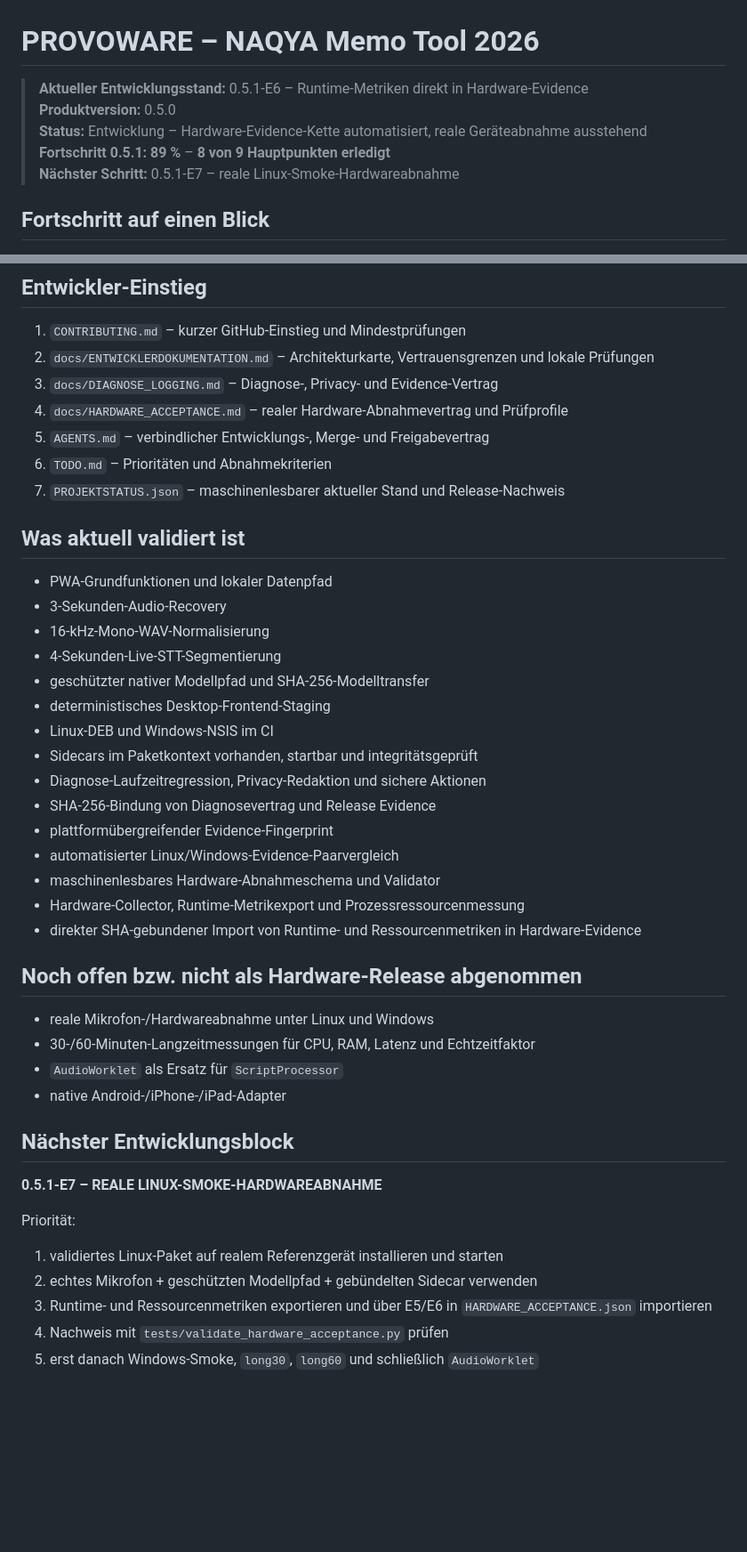
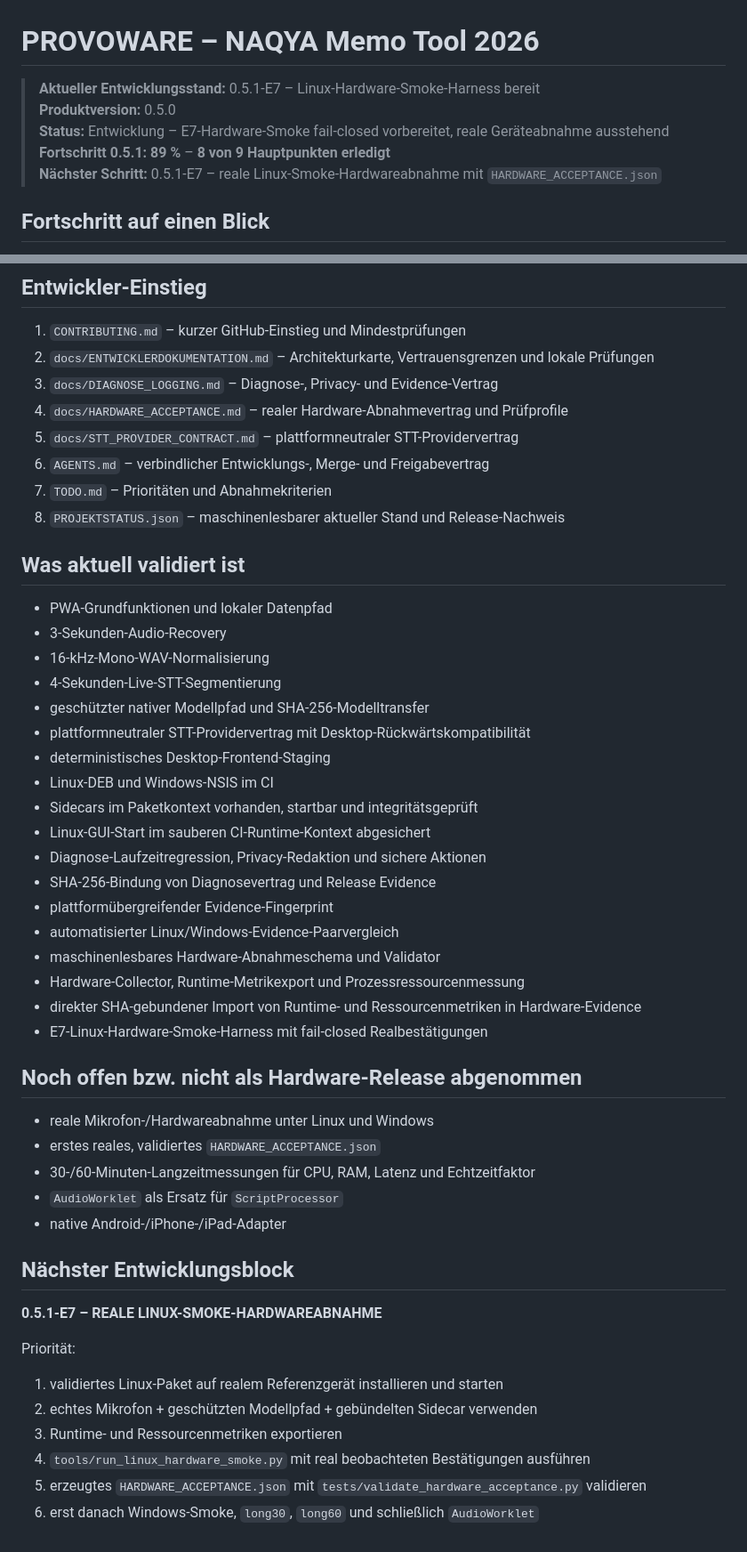
Before and after one commit to provoware/naqya-memo, a Markdown page: README.md, 2 parts joined by grey strips. Shown at 89% size. Drawn GitHub-style; blank space fills up the shorter version.

Commit message:
docs: synchronisiere README auf E7-Harness

```diff
--- a/README.md
+++ b/README.md
@@ -1,10 +1,10 @@
 # PROVOWARE – NAQYA Memo Tool 2026
 
-> **Aktueller Entwicklungsstand:** 0.5.1-E6 – Runtime-Metriken direkt in Hardware-Evidence
+> **Aktueller Entwicklungsstand:** 0.5.1-E7 – Linux-Hardware-Smoke-Harness bereit
 > **Produktversion:** 0.5.0
-> **Status:** Entwicklung – Hardware-Evidence-Kette automatisiert, reale Geräteabnahme ausstehend
+> **Status:** Entwicklung – E7-Hardware-Smoke fail-closed vorbereitet, reale Geräteabnahme ausstehend
 > **Fortschritt 0.5.1:** **89 %** – **8 von 9 Hauptpunkten erledigt**
-> **Nächster Schritt:** 0.5.1-E7 – reale Linux-Smoke-Hardwareabnahme
+> **Nächster Schritt:** 0.5.1-E7 – reale Linux-Smoke-Hardwareabnahme mit `HARDWARE_ACCEPTANCE.json`
 
 ## Fortschritt auf einen Blick
 
@@ -123,9 +146,10 @@ Danach `http://127.0.0.1:8765` öffnen.
 2. `docs/ENTWICKLERDOKUMENTATION.md` – Architekturkarte, Vertrauensgrenzen und lokale Prüfungen
 3. `docs/DIAGNOSE_LOGGING.md` – Diagnose-, Privacy- und Evidence-Vertrag
 4. `docs/HARDWARE_ACCEPTANCE.md` – realer Hardware-Abnahmevertrag und Prüfprofile
-5. `AGENTS.md` – verbindlicher Entwicklungs-, Merge- und Freigabevertrag
-6. `TODO.md` – Prioritäten und Abnahmekriterien
-7. `PROJEKTSTATUS.json` – maschinenlesbarer aktueller Stand und Release-Nachweis
+5. `docs/STT_PROVIDER_CONTRACT.md` – plattformneutraler STT-Providervertrag
+6. `AGENTS.md` – verbindlicher Entwicklungs-, Merge- und Freigabevertrag
+7. `TODO.md` – Prioritäten und Abnahmekriterien
+8. `PROJEKTSTATUS.json` – maschinenlesbarer aktueller Stand und Release-Nachweis
 
 ## Was aktuell validiert ist
 
@@ -134,9 +158,11 @@ Danach `http://127.0.0.1:8765` öffnen.
 - 16-kHz-Mono-WAV-Normalisierung
 - 4-Sekunden-Live-STT-Segmentierung
 - geschützter nativer Modellpfad und SHA-256-Modelltransfer
+- plattformneutraler STT-Providervertrag mit Desktop-Rückwärtskompatibilität
 - deterministisches Desktop-Frontend-Staging
 - Linux-DEB und Windows-NSIS im CI
 - Sidecars im Paketkontext vorhanden, startbar und integritätsgeprüft
+- Linux-GUI-Start im sauberen CI-Runtime-Kontext abgesichert
 - Diagnose-Laufzeitregression, Privacy-Redaktion und sichere Aktionen
 - SHA-256-Bindung von Diagnosevertrag und Release Evidence
 - plattformübergreifender Evidence-Fingerprint
@@ -144,10 +170,12 @@ Danach `http://127.0.0.1:8765` öffnen.
 - maschinenlesbares Hardware-Abnahmeschema und Validator
 - Hardware-Collector, Runtime-Metrikexport und Prozessressourcenmessung
 - direkter SHA-gebundener Import von Runtime- und Ressourcenmetriken in Hardware-Evidence
+- E7-Linux-Hardware-Smoke-Harness mit fail-closed Realbestätigungen
 
 ## Noch offen bzw. nicht als Hardware-Release abgenommen
 
 - reale Mikrofon-/Hardwareabnahme unter Linux und Windows
+- erstes reales, validiertes `HARDWARE_ACCEPTANCE.json`
 - 30-/60-Minuten-Langzeitmessungen für CPU, RAM, Latenz und Echtzeitfaktor
 - `AudioWorklet` als Ersatz für `ScriptProcessor`
 - native Android-/iPhone-/iPad-Adapter
@@ -160,6 +188,7 @@ Priorität:
 
 1. validiertes Linux-Paket auf realem Referenzgerät installieren und starten
 2. echtes Mikrofon + geschützten Modellpfad + gebündelten Sidecar verwenden
-3. Runtime- und Ressourcenmetriken exportieren und über E5/E6 in `HARDWARE_ACCEPTANCE.json` importieren
-4. Nachweis mit `tests/validate_hardware_acceptance.py` prüfen
-5. erst danach Windows-Smoke, `long30`, `long60` und schließlich `AudioWorklet`
+3. Runtime- und Ressourcenmetriken exportieren
+4. `tools/run_linux_hardware_smoke.py` mit real beobachteten Bestätigungen ausführen
+5. erzeugtes `HARDWARE_ACCEPTANCE.json` mit `tests/validate_hardware_acceptance.py` validieren
+6. erst danach Windows-Smoke, `long30`, `long60` und schließlich `AudioWorklet`
```
Also changed, not shown: other parts of README.md (+23 -0 lines).
